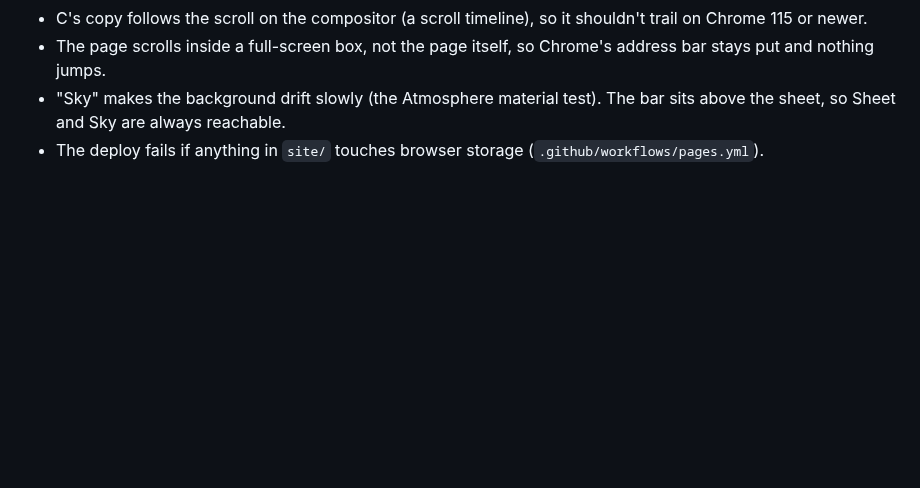
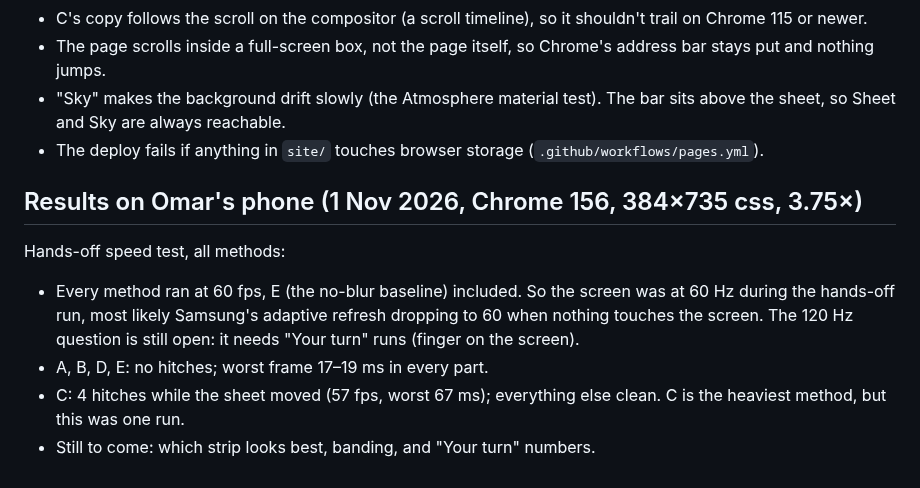
Before and after one commit to omaralawi1000-netizen/Overall-fitness-, a Markdown page: docs/blur-test-plan.md, the part around the change. GitHub-like rendering; blank space fills up the shorter version.

Commit message:
Blur test: first results from Omar's phone (hands-off run at 60 Hz)
Co-Authored-By: Claude Opus 5.5 <noreply@anthropic.com>
Claude-Session: https://claude.ai/code/session_01QEFD13a3ZZMLXK9x3KabHk

```diff
--- a/docs/blur-test-plan.md
+++ b/docs/blur-test-plan.md
@@ -50,3 +50,10 @@ Then a "your turn" round. The meter only sees frames the page makes, so Omar's e
 - The page scrolls inside a full-screen box, not the page itself, so Chrome's address bar stays put and nothing jumps.
 - "Sky" makes the background drift slowly (the Atmosphere material test). The bar sits above the sheet, so Sheet and Sky are always reachable.
 - The deploy fails if anything in `site/` touches browser storage (`.github/workflows/pages.yml`).
+
+## Results on Omar's phone (1 Nov 2026, Chrome 156, 384×735 css, 3.75×)
+Hands-off speed test, all methods:
+- Every method ran at 60 fps, E (the no-blur baseline) included. So the screen was at 60 Hz during the hands-off run, most likely Samsung's adaptive refresh dropping to 60 when nothing touches the screen. The 120 Hz question is still open: it needs "Your turn" runs (finger on the screen).
+- A, B, D, E: no hitches; worst frame 17–19 ms in every part.
+- C: 4 hitches while the sheet moved (57 fps, worst 67 ms); everything else clean. C is the heaviest method, but this was one run.
+- Still to come: which strip looks best, banding, and "Your turn" numbers.
```
